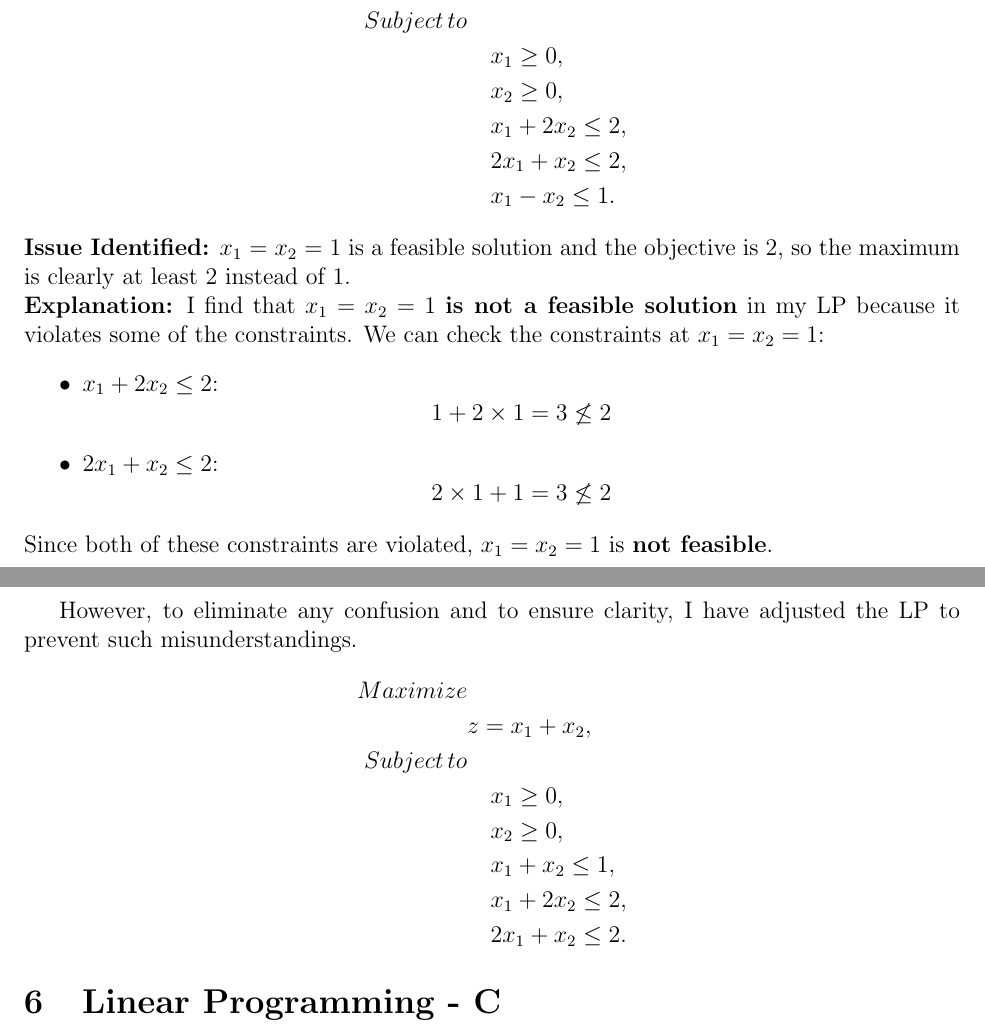
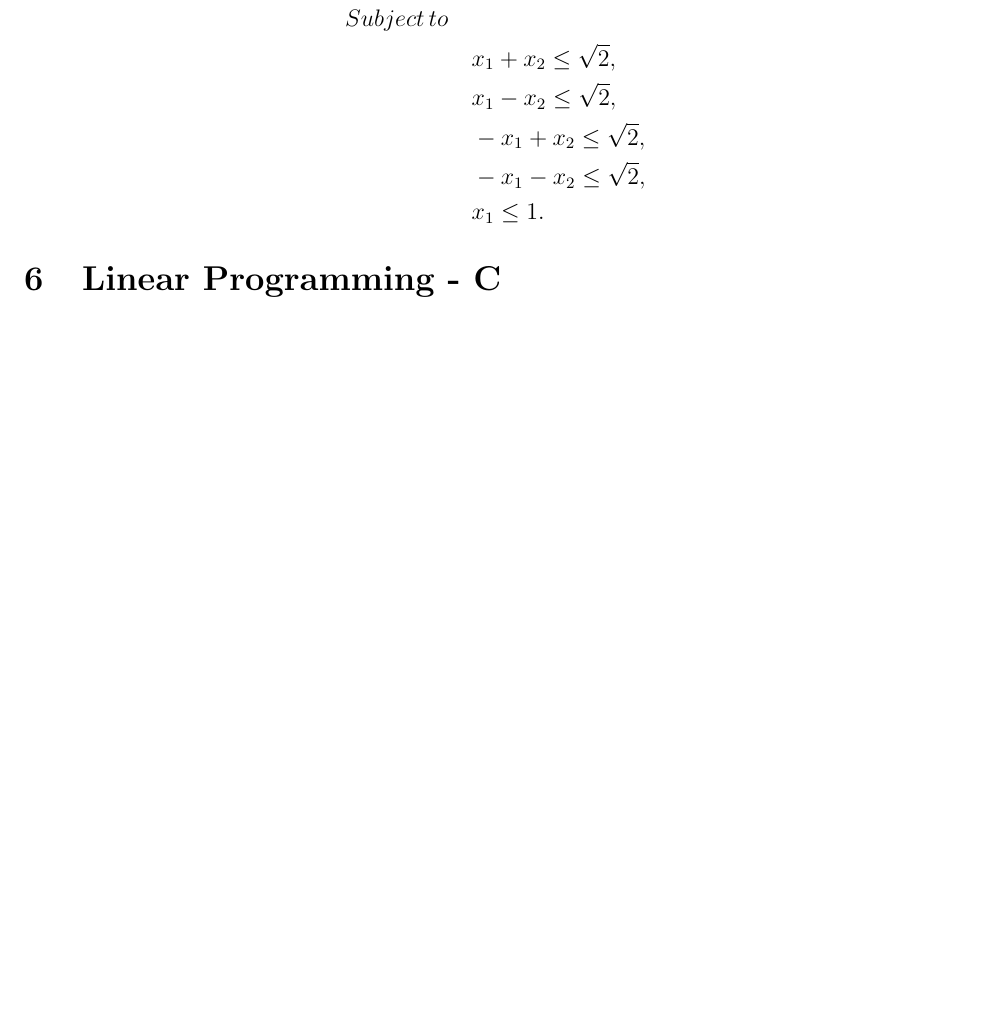
Before and after one commit to santiweide/ku2024-aads, a LaTeX document (a2.tex): two parts of pages 4 and 5 of 9 before the commit and part of page 4 of 8 after it, the two joined at a grey line, cut so that both start at the same text, the shorter picture padded with empty space. Compiled offline with pdfLaTeX.

Commit message:
Assignment 2 (question5 and question 9)

```diff
--- a/a2.tex
+++ b/a2.tex
@@ -143,42 +143,13 @@ Write an LP in standard form in the plane so that: (1) the feasible region is a
 \[
 \begin{aligned}
 Maximize& \\
-&z = x_1 + x_2, \\
+&z = x_1, \\
 Subject \, to& \\
-& \quad x_1 \geq 0, \\
-& \quad x_2 \geq 0, \\
-& \quad x_1 + 2x_2 \leq 2, \\
-& \quad 2x_1 + x_2 \leq 2, \\
-& \quad x_1 - x_2 \leq 1.
-\end{aligned}
-\]\\
-\textbf{Issue Identified:}
-$x_1$ = $x_2$ = 1 is a feasible solution and the objective is 2, so the maximum is clearly at least 2 instead of 1.\\
-\textbf{Explanation:}
-I find that \(x_1 = x_2 = 1\) \textbf{is not a feasible solution} in my LP because it violates some of the constraints. We can check the constraints at \(x_1 = x_2 = 1\):
-\begin{itemize}
-    \item \(x_1 + 2x_2 \leq 2\):
-    \[
-    1 + 2 \times 1 = 3 \not\leq 2
-    \]
-    \item \(2x_1 + x_2 \leq 2\):
-    \[
-    2 \times 1 + 1 = 3 \not\leq 2
-    \]
-\end{itemize}
-Since both of these constraints are violated, \(x_1 = x_2 = 1\) is \textbf{not feasible}.
-
-However, to eliminate any confusion and to ensure clarity, I have adjusted the LP to prevent such misunderstandings.
-\[
-\begin{aligned}
-Maximize& \\
-&z = x_1 + x_2, \\
-Subject \, to& \\
-& \quad x_1 \geq 0, \\
-& \quad x_2 \geq 0, \\
-& \quad x_1 + x_2 \leq 1, \\
-& \quad x_1 + 2x_2 \leq 2, \\
-& \quad 2x_1 + x_2 \leq 2.
+& \quad x_1 + x_2 \leq \sqrt{2}, \\
+& \quad x_1 - x_2 \leq \sqrt{2}, \\
+& \quad -x_1 + x_2 \leq \sqrt{2}, \\
+& \quad -x_1 - x_2 \leq \sqrt{2}, \\
+& \quad x_1 \leq 1.
 \end{aligned}
 \]
 \section{Linear Programming - C}
```
Also changed, not shown: a2.tex (3 more changed lines).
